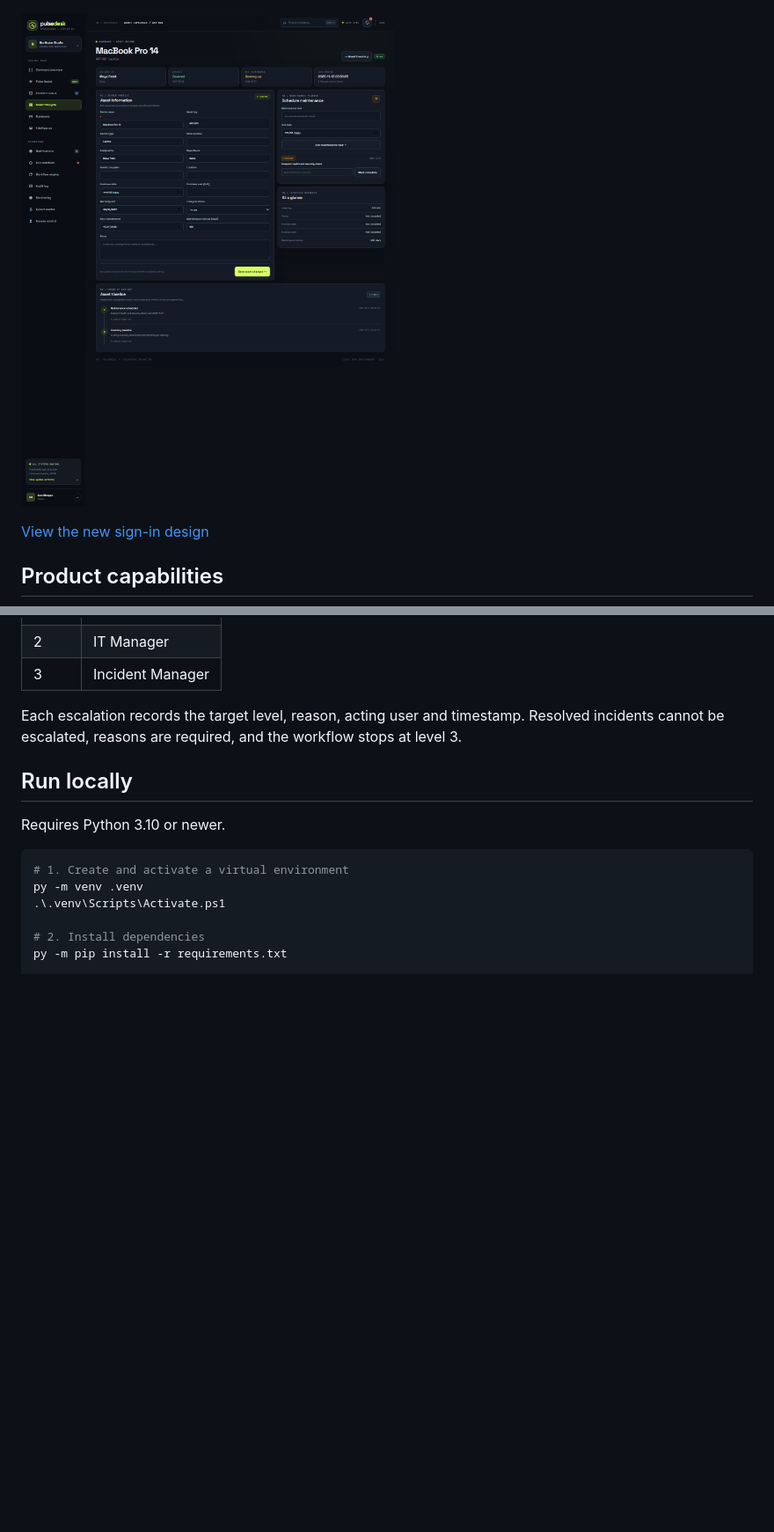
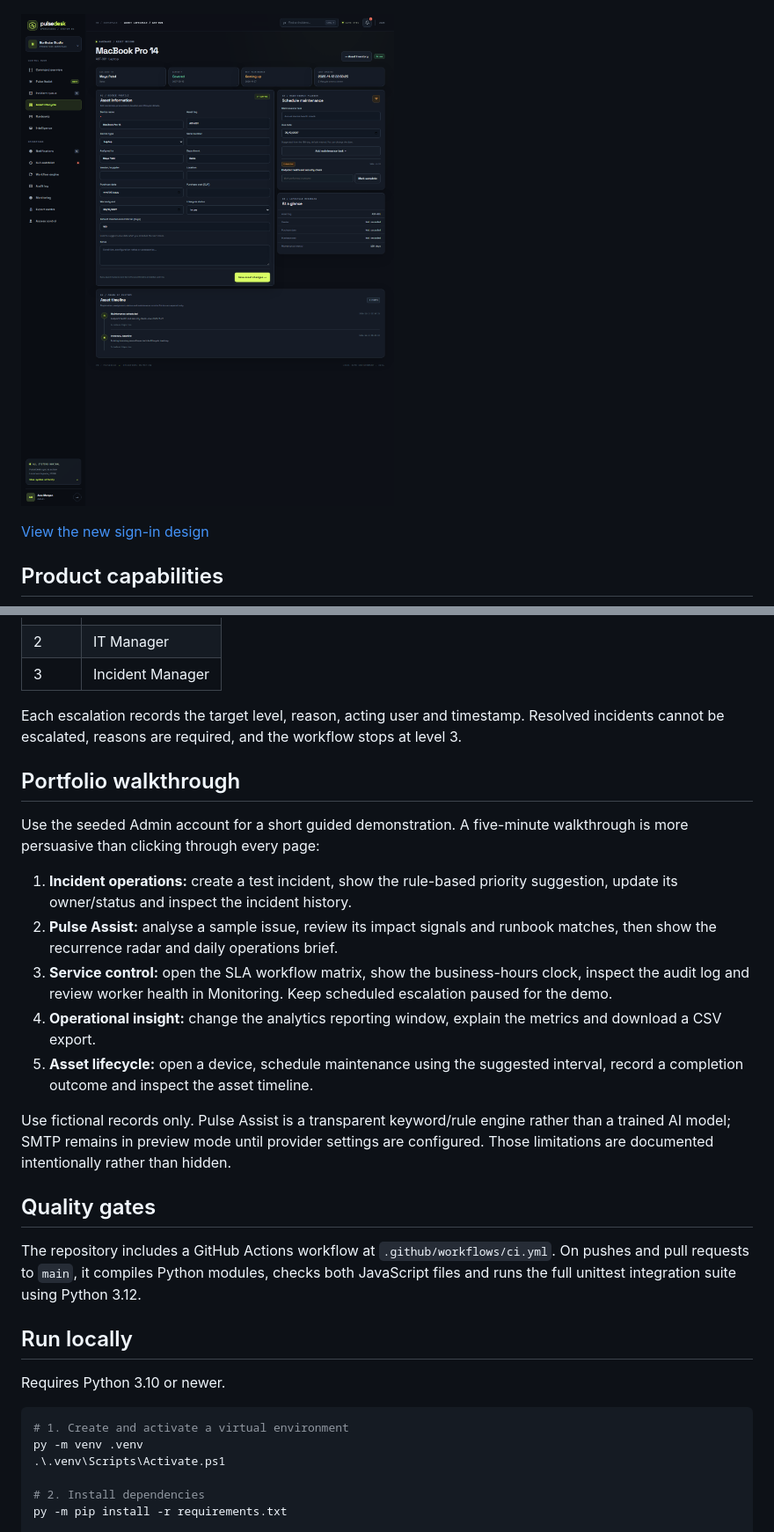
Before and after one commit to Annie-web-hub/PulseDesk, a Markdown page: README.md, 2 parts joined by grey strips. Shown at 88% size. Drawn GitHub-style; pictures changed too: docs/pulsedesk-asset-detail-preview.png; blank space fills up the shorter version.

```diff
--- a/README.md
+++ b/README.md
@@ -187,6 +187,22 @@ These credentials are intentionally predictable for a portfolio demonstration. *
 
 Each escalation records the target level, reason, acting user and timestamp. Resolved incidents cannot be escalated, reasons are required, and the workflow stops at level 3.
 
+## Portfolio walkthrough
+
+Use the seeded Admin account for a short guided demonstration. A five-minute walkthrough is more persuasive than clicking through every page:
+
+1. **Incident operations:** create a test incident, show the rule-based priority suggestion, update its owner/status and inspect the incident history.
+2. **Pulse Assist:** analyse a sample issue, review its impact signals and runbook matches, then show the recurrence radar and daily operations brief.
+3. **Service control:** open the SLA workflow matrix, show the business-hours clock, inspect the audit log and review worker health in Monitoring. Keep scheduled escalation paused for the demo.
+4. **Operational insight:** change the analytics reporting window, explain the metrics and download a CSV export.
+5. **Asset lifecycle:** open a device, schedule maintenance using the suggested interval, record a completion outcome and inspect the asset timeline.
+
+Use fictional records only. Pulse Assist is a transparent keyword/rule engine rather than a trained AI model; SMTP remains in preview mode until provider settings are configured. Those limitations are documented intentionally rather than hidden.
+
+## Quality gates
+
+The repository includes a GitHub Actions workflow at `.github/workflows/ci.yml`. On pushes and pull requests to `main`, it compiles Python modules, checks both JavaScript files and runs the full unittest integration suite using Python 3.12.
+
 ## Run locally
 
 Requires Python 3.10 or newer.
```
Also changed, not shown: other parts of README.md (+5 -2 lines), docs/pulsedesk-assets-preview.png, 7 other files.
